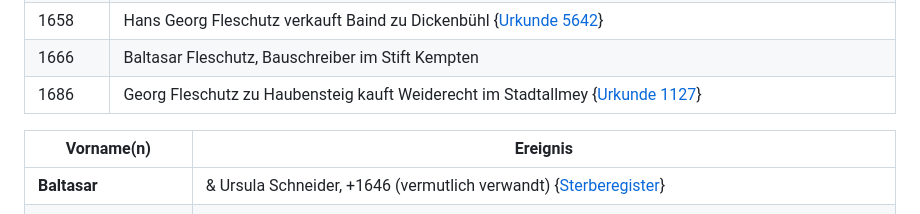
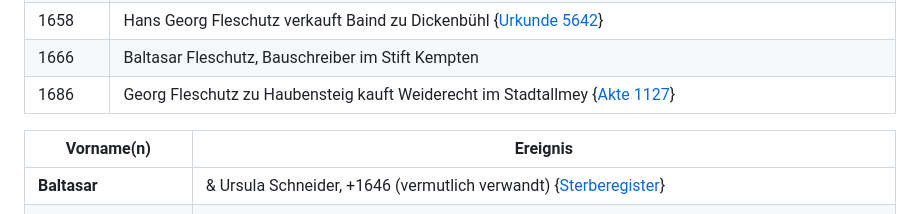
Before and after one commit to fleschutz/Chronik, a Markdown page: README.md, the part around the change. Rendered like a GitHub page.

```diff
--- a/README.md
+++ b/README.md
@@ -26,7 +26,7 @@ Auch verfügbar als: [.DOCX](Chronik.docx), [E-Book](Chronik.epub),  [.HTML](Chr
 | 1618-1648 | 💥 Dreißigjähriger Krieg, dadurch Hungersnöte und Seuchen. In Teilen Süddeutschlands überlebte nur ein Drittel der Bevölkerung {[Wikipedia](Quellen/Wikipedia/Dreissigjaehriger_Krieg)} |
 | 1658      | Hans Georg Fleschutz verkauft Baind zu Dickenbühl {[Urkunde 5642](Quellen/Fuerststift_Kempten/Urkunde_5642/)} |
 | 1666      | Baltasar Fleschutz, Bauschreiber im Stift Kempten            |
-| 1686      | Georg Fleschutz zu Haubensteig kauft Weiderecht im Stadtallmey {[Urkunde 1127](Quellen/Fuerststift_Kempten/Urkunde_1127/)} |
+| 1686      | Georg Fleschutz zu Haubensteig kauft Weiderecht im Stadtallmey {[Akte 1127](Quellen/Fuerststift_Kempten/Akte_1127/)} |
 
 | Vorname(n)       | Ereignis                                                              |
 | ---------------- | ---------------------------------------------------------------------------------------------------------------------------------- |
```
